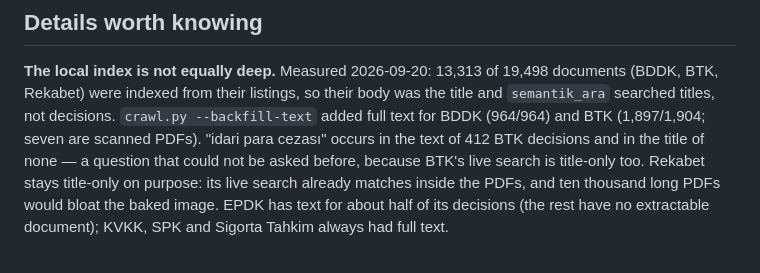
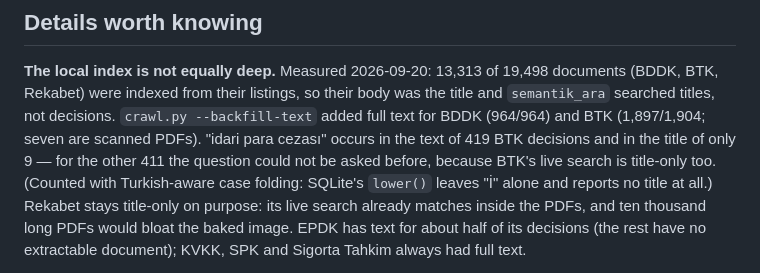
Before and after one commit to beerbottle90/arthurlegal-mcp, a Markdown page: ArthurLegalTR/docs/SOURCES.md, the part around the change. GitHub-like rendering.

Commit message:
tr docs: corrected BTK phrase count (419 in text, 9 in title)
Co-Authored-By: Claude Fable 5.1 <noreply@anthropic.com>

```diff
--- a/ArthurLegalTR/docs/SOURCES.md
+++ b/ArthurLegalTR/docs/SOURCES.md
@@ -24,8 +24,9 @@ time; "Local" = crawled into `data/index.db` for `semantik_ara`.
 **The local index is not equally deep.** Measured 2026-09-20: 13,313 of 19,498 documents (BDDK, BTK, Rekabet) were
 indexed from their listings, so their body was the title and `semantik_ara` searched titles, not decisions.
 `crawl.py --backfill-text` added full text for BDDK (964/964) and BTK (1,897/1,904; seven are scanned PDFs).
-"idari para cezası" occurs in the text of 412 BTK decisions and in the title of none — a question that could not be
-asked before, because BTK's live search is title-only too. Rekabet stays title-only on purpose: its live search
+"idari para cezası" occurs in the text of 419 BTK decisions and in the title of only 9 — for the other 411 the question
+could not be asked before, because BTK's live search is title-only too. (Counted with Turkish-aware case folding:
+SQLite's `lower()` leaves "İ" alone and reports no title at all.) Rekabet stays title-only on purpose: its live search
 already matches inside the PDFs, and ten thousand long PDFs would bloat the baked image. EPDK has text for about half
 of its decisions (the rest have no extractable document); KVKK, SPK and Sigorta Tahkim always had full text.
 
```
Also changed, not shown: ArthurLegalTR/CHANGELOG.md (+2 -1 lines).
